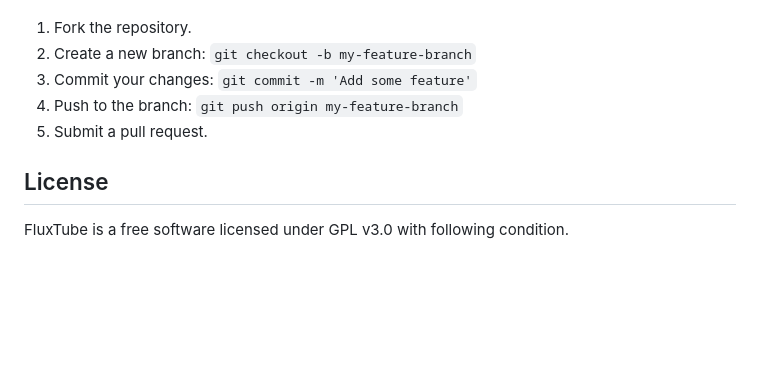
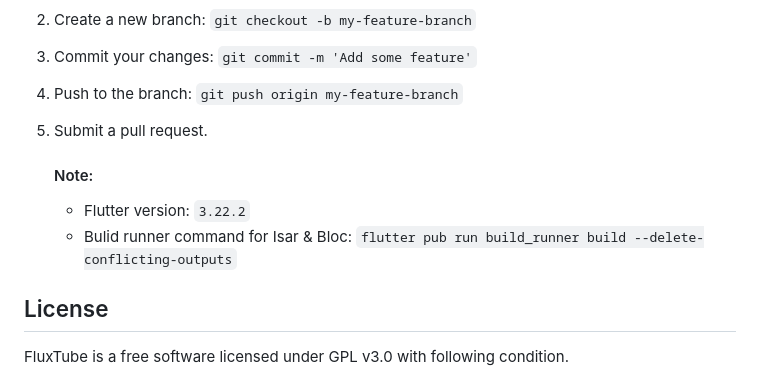
Before and after one commit to mu-fazil-vk/FluxTube, a Markdown page: README.md, the part around the change printed below. GitHub-like rendering; blank space fills up the shorter version.

```diff
--- a/README.md
+++ b/README.md
@@ -57,6 +58,10 @@ If you have any ideas, suggestions, or issues, please open a [new issue](https:/
 4. Push to the branch: `git push origin my-feature-branch`
 5. Submit a pull request.
 
+   #### Note:
+   - Flutter version: `3.22.2`
+   - Bulid runner command for Isar & Bloc: `flutter pub run build_runner build --delete-conflicting-outputs`
+
 ## License
 
 FluxTube is a free software licensed under GPL v3.0 with following condition.
```
Also changed, not shown: other parts of README.md (+1 -0 lines).
